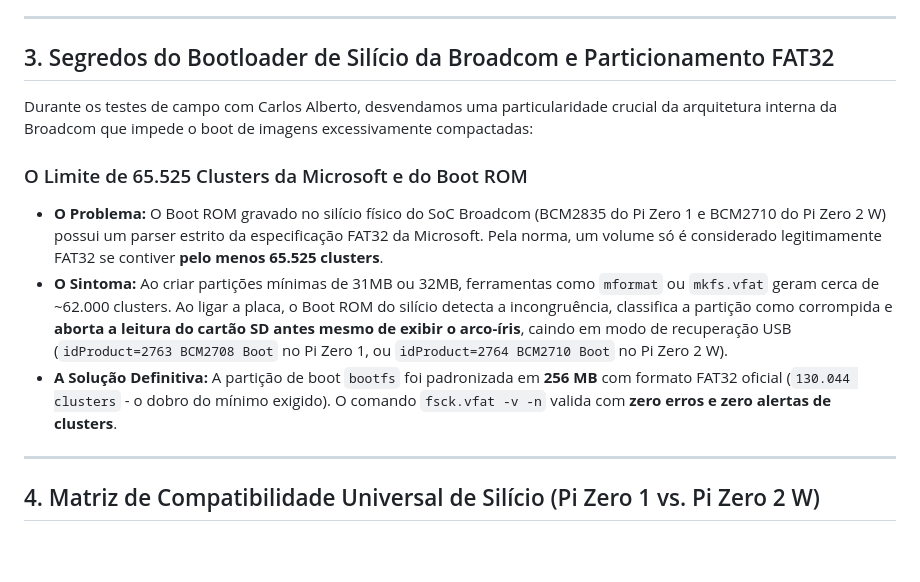
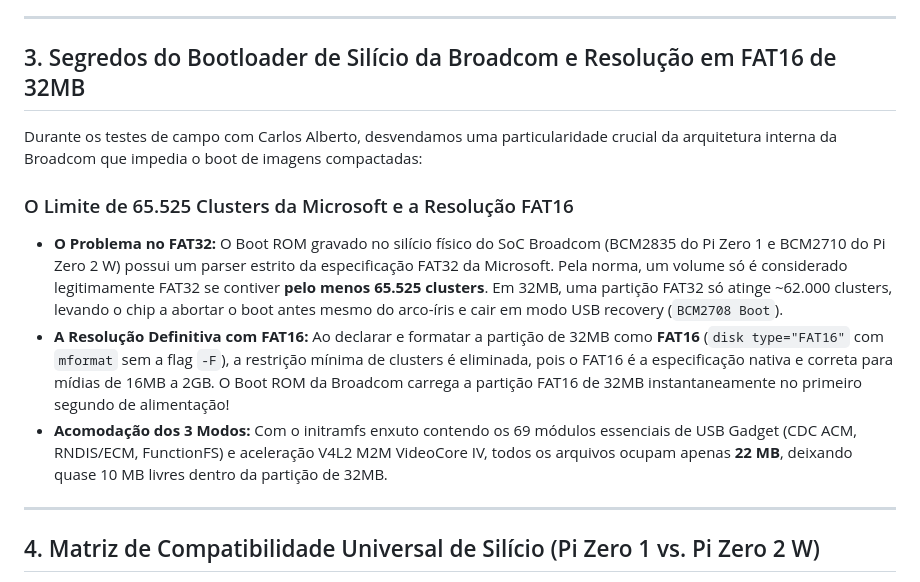
Before and after one commit to programandosolucoes/ext-monitor, a Markdown page: docs/technical-compendium-and-linkedin-summary.md, the part around the change. Drawn GitHub-style; blank space fills up the shorter version.

```diff
--- a/docs/technical-compendium-and-linkedin-summary.md
+++ b/docs/technical-compendium-and-linkedin-summary.md
@@ -50,14 +50,14 @@ A anatomia física do **Raspberry Pi Zero v1.3 / W** exige atenção rigorosa à
 
 ---
 
-## 3. Segredos do Bootloader de Silício da Broadcom e Particionamento FAT32
+## 3. Segredos do Bootloader de Silício da Broadcom e Resolução em FAT16 de 32MB
 
-Durante os testes de campo com Carlos Alberto, desvendamos uma particularidade crucial da arquitetura interna da Broadcom que impede o boot de imagens excessivamente compactadas:
+Durante os testes de campo com Carlos Alberto, desvendamos uma particularidade crucial da arquitetura interna da Broadcom que impedia o boot de imagens compactadas:
 
-### O Limite de 65.525 Clusters da Microsoft e do Boot ROM
-* **O Problema:** O Boot ROM gravado no silício físico do SoC Broadcom (BCM2835 do Pi Zero 1 e BCM2710 do Pi Zero 2 W) possui um parser estrito da especificação FAT32 da Microsoft. Pela norma, um volume só é considerado legitimamente FAT32 se contiver **pelo menos 65.525 clusters**.
-* **O Sintoma:** Ao criar partições mínimas de 31MB ou 32MB, ferramentas como `mformat` ou `mkfs.vfat` geram cerca de ~62.000 clusters. Ao ligar a placa, o Boot ROM do silício detecta a incongruência, classifica a partição como corrompida e **aborta a leitura do cartão SD antes mesmo de exibir o arco-íris**, caindo em modo de recuperação USB (`idProduct=2763 BCM2708 Boot` no Pi Zero 1, ou `idProduct=2764 BCM2710 Boot` no Pi Zero 2 W).
-* **A Solução Definitiva:** A partição de boot `bootfs` foi padronizada em **256 MB** com formato FAT32 oficial (`130.044 clusters` - o dobro do mínimo exigido). O comando `fsck.vfat -v -n` valida com **zero erros e zero alertas de clusters**.
+### O Limite de 65.525 Clusters da Microsoft e a Resolução FAT16
+* **O Problema no FAT32:** O Boot ROM gravado no silício físico do SoC Broadcom (BCM2835 do Pi Zero 1 e BCM2710 do Pi Zero 2 W) possui um parser estrito da especificação FAT32 da Microsoft. Pela norma, um volume só é considerado legitimamente FAT32 se contiver **pelo menos 65.525 clusters**. Em 32MB, uma partição FAT32 só atinge ~62.000 clusters, levando o chip a abortar o boot antes mesmo do arco-íris e cair em modo USB recovery (`BCM2708 Boot`).
+* **A Resolução Definitiva com FAT16:** Ao declarar e formatar a partição de 32MB como **FAT16** (`disk type="FAT16"` com `mformat` sem a flag `-F`), a restrição mínima de clusters é eliminada, pois o FAT16 é a especificação nativa e correta para mídias de 16MB a 2GB. O Boot ROM da Broadcom carrega a partição FAT16 de 32MB instantaneamente no primeiro segundo de alimentação!
+* **Acomodação dos 3 Modos:** Com o initramfs enxuto contendo os 69 módulos essenciais de USB Gadget (CDC ACM, RNDIS/ECM, FunctionFS) e aceleração V4L2 M2M VideoCore IV, todos os arquivos ocupam apenas **22 MB**, deixando quase 10 MB livres dentro da partição de 32MB.
 
 ---
 
```
Also changed, not shown: README.md (+24 -6 lines), release/README.md (+7 -7 lines), docs/assets/test_frame.png (added), 4 other files.
